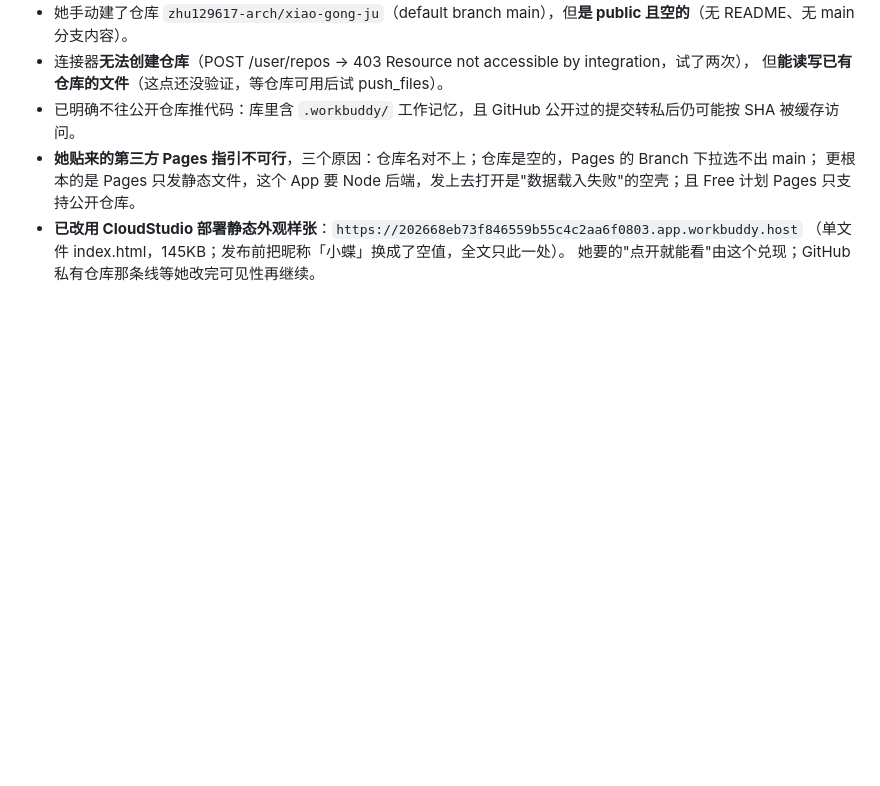
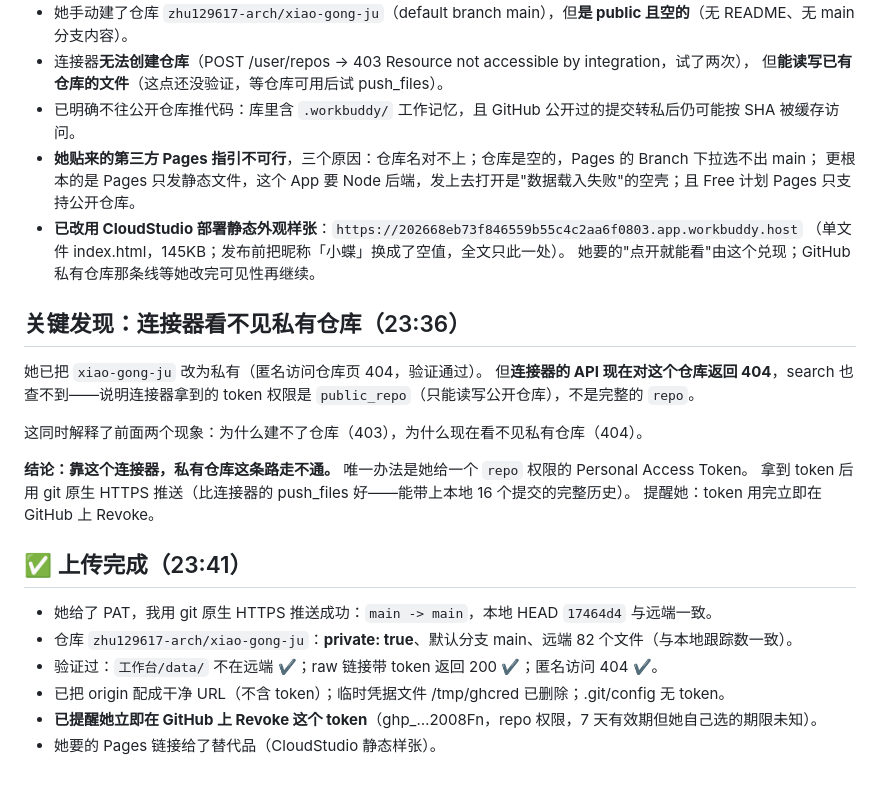
Before and after one commit to zhu129617-arch/xiao-gong-ju, a Markdown page: .workbuddy/memory/2026-09-15.md, the part around the change. GitHub-like rendering; blank space fills up the shorter version.

Commit message:
记录：GitHub 私有仓库上传完成

```diff
--- a/.workbuddy/memory/2026-09-15.md
+++ b/.workbuddy/memory/2026-09-15.md
@@ -198,3 +198,24 @@
 - **已改用 CloudStudio 部署静态外观样张**：`https://202668eb73f846559b55c4c2aa6f0803.app.workbuddy.host`
   （单文件 index.html，145KB；发布前把昵称「小蝶」换成了空值，全文只此一处）。
   她要的"点开就能看"由这个兑现；GitHub 私有仓库那条线等她改完可见性再继续。
+
+## 关键发现：连接器看不见私有仓库（23:36）
+
+她已把 `xiao-gong-ju` 改为私有（匿名访问仓库页 404，验证通过）。
+但**连接器的 API 现在对这个仓库返回 404**，search 也查不到——说明连接器拿到的 token 权限是
+`public_repo`（只能读写公开仓库），不是完整的 `repo`。
+
+这同时解释了前面两个现象：为什么建不了仓库（403），为什么现在看不见私有仓库（404）。
+
+**结论：靠这个连接器，私有仓库这条路走不通。** 唯一办法是她给一个 `repo` 权限的 Personal Access Token。
+拿到 token 后用 git 原生 HTTPS 推送（比连接器的 push_files 好——能带上本地 16 个提交的完整历史）。
+提醒她：token 用完立即在 GitHub 上 Revoke。
+
+## ✅ 上传完成（23:41）
+
+- 她给了 PAT，我用 git 原生 HTTPS 推送成功：`main -> main`，本地 HEAD `17464d4` 与远端一致。
+- 仓库 `zhu129617-arch/xiao-gong-ju`：**private: true**、默认分支 main、远端 82 个文件（与本地跟踪数一致）。
+- 验证过：`工作台/data/` 不在远端 ✔；raw 链接带 token 返回 200 ✔；匿名访问 404 ✔。
+- 已把 origin 配成干净 URL（不含 token）；临时凭据文件 /tmp/ghcred 已删除；.git/config 无 token。
+- **已提醒她立即在 GitHub 上 Revoke 这个 token**（ghp_…2008Fn，repo 权限，7 天有效期但她自己选的期限未知）。
+- 她要的 Pages 链接给了替代品（CloudStudio 静态样张）。
```
